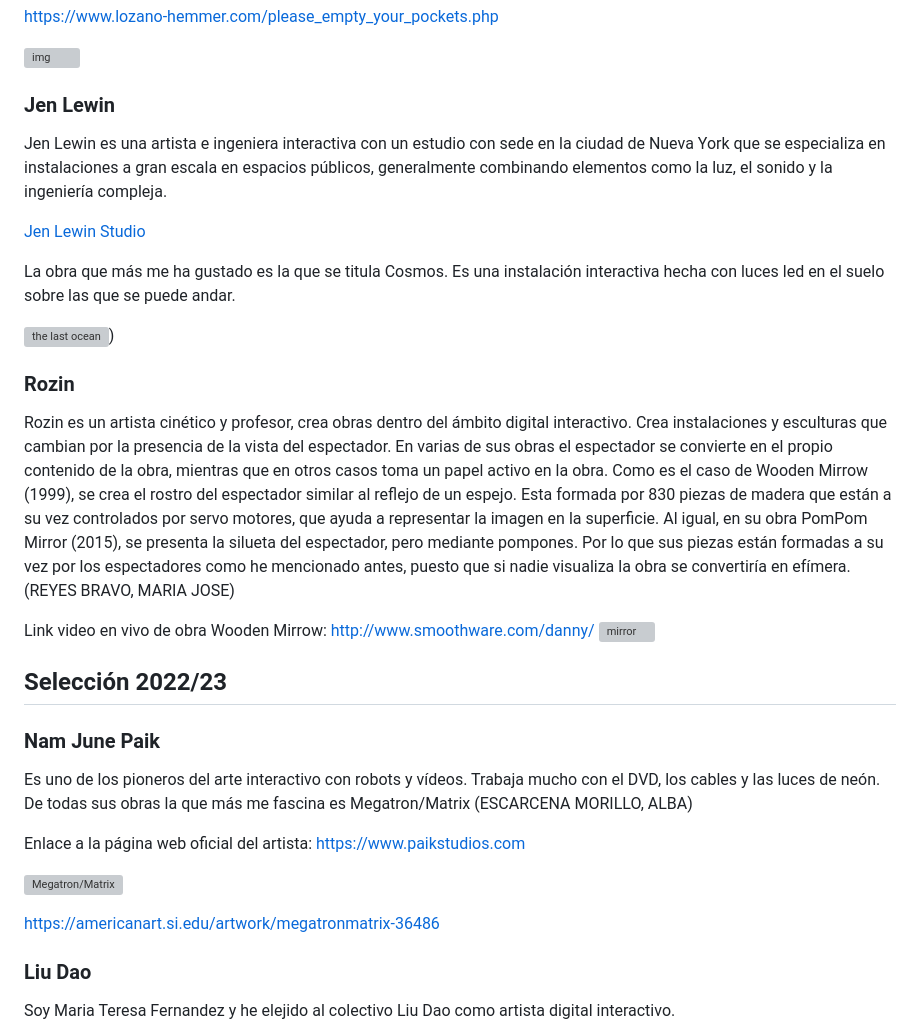
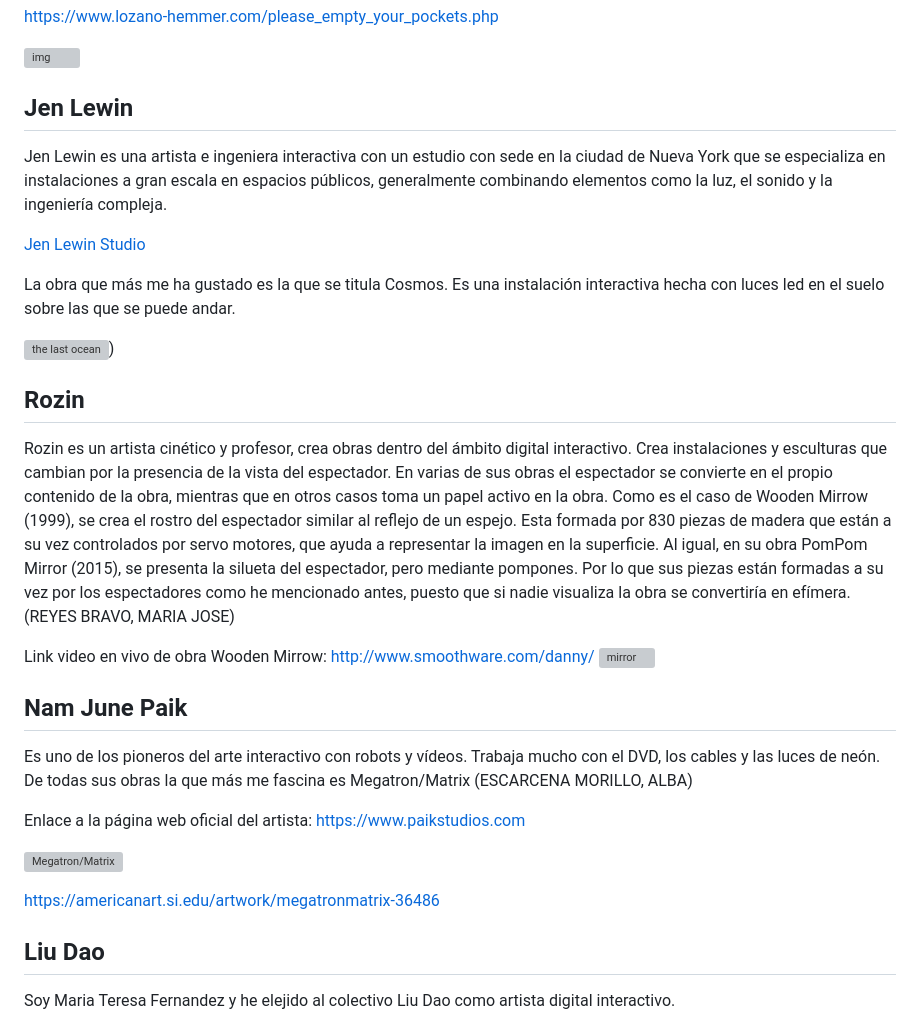
Before and after one commit to mgea/interart, a Markdown page: artistas/readme.md, the part around one of its changes. Rendered like a GitHub page; grey boxes are pictures that could not be loaded.

```diff
--- a/artistas/readme.md
+++ b/artistas/readme.md
@@ -44,7 +46,7 @@ https://www.lozano-hemmer.com/please_empty_your_pockets.php
 
 
 
-### Jen Lewin
+## Jen Lewin
 Jen Lewin es una artista e ingeniera interactiva con un estudio con sede en la ciudad de Nueva York que se especializa en instalaciones a gran escala en espacios públicos, generalmente combinando elementos como la luz, el sonido y la ingeniería compleja.
 
 [Jen Lewin Studio](https://www.jenlewinstudio.com/)
@@ -55,7 +57,7 @@ La obra que más me ha gustado es la que se titula Cosmos. Es una instalación i
 
 
 
-### Rozin
+## Rozin
 
 Rozin es un artista cinético y profesor, crea obras dentro del ámbito digital interactivo. Crea instalaciones y esculturas que cambian por la presencia de la vista del espectador. En varias de sus obras el espectador se convierte en el propio contenido de la obra, mientras que en otros casos toma un papel activo en la obra. Como es el caso de Wooden Mirrow (1999), se crea el rostro del espectador similar al reflejo de un espejo. Esta formada por 830 piezas de madera que están a su vez controlados por servo motores, que ayuda a representar la imagen en la superficie. Al igual, en su obra PomPom Mirror (2015), se presenta la silueta del espectador, pero mediante pompones. Por lo que sus piezas están formadas a su vez por los espectadores como he mencionado antes, puesto que si nadie visualiza la obra se convertiría en efímera. (REYES BRAVO, MARIA JOSE)
 
@@ -65,10 +67,7 @@ Link video en vivo de obra Wooden Mirrow:  http://www.smoothware.com/danny/
 
 
 
-## Selección 2022/23
-
-
-### Nam June Paik
+## Nam June Paik
 
 Es uno de los pioneros del arte interactivo con robots y vídeos. Trabaja mucho con el DVD, los cables y las luces de neón. De todas sus obras la que más me fascina es Megatron/Matrix (ESCARCENA MORILLO, ALBA)
 
@@ -79,7 +78,7 @@ Enlace a la página web oficial del artista: https://www.paikstudios.com
 https://americanart.si.edu/artwork/megatronmatrix-36486
 
 
-### Liu Dao
+## Liu Dao
 
 Soy Maria Teresa Fernandez y he elejido al colectivo Liu Dao como artista digital interactivo.
 
```
Also changed, not shown: other parts of artistas/readme.md (+6 -4 lines).
